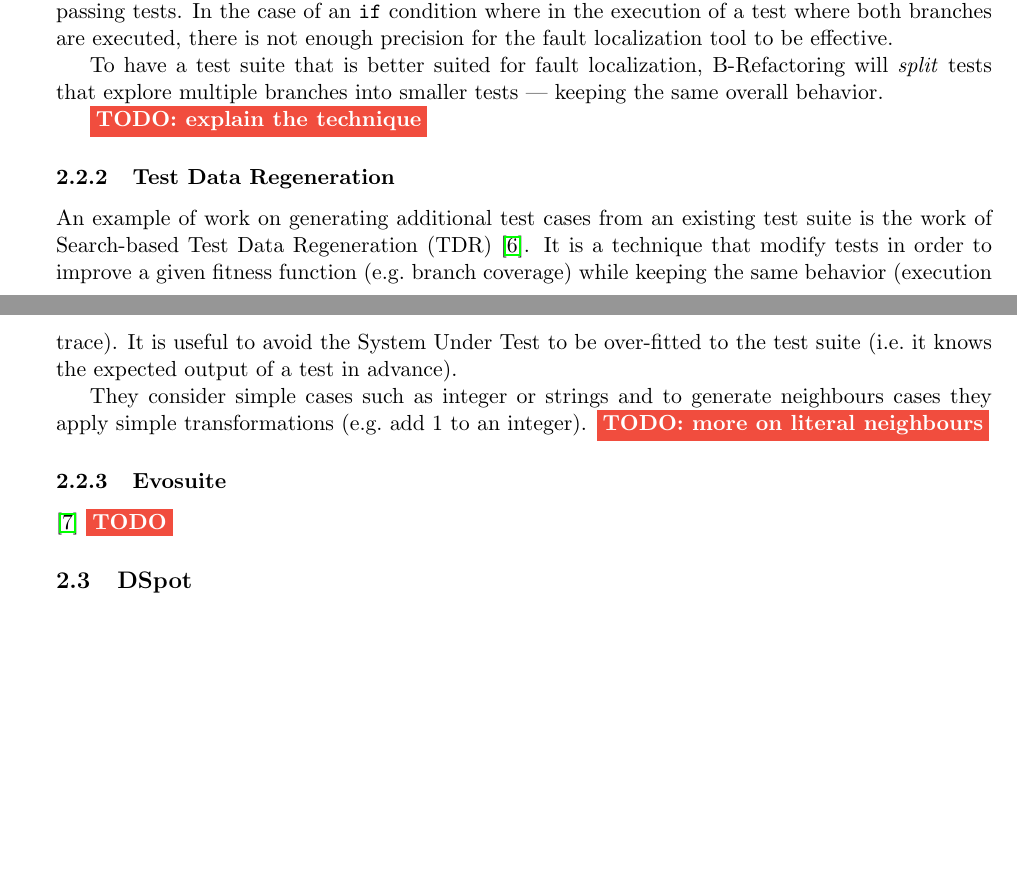
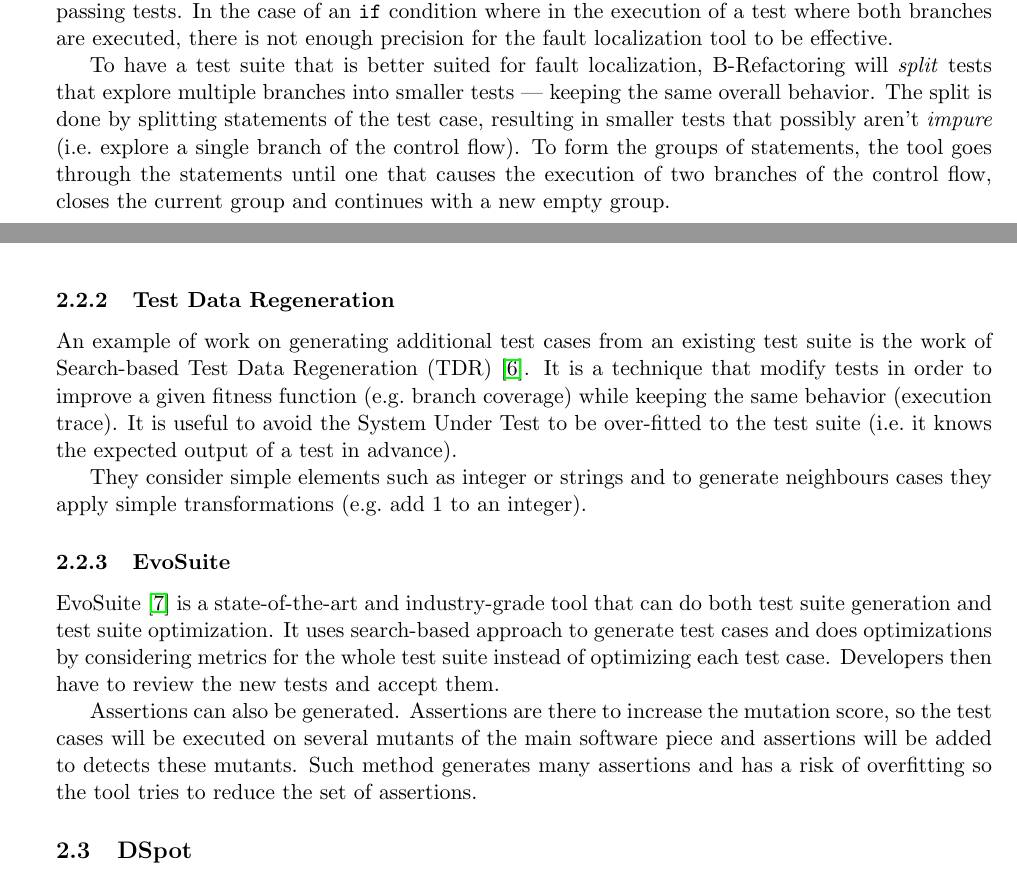
Before and after one commit to sbihel/internship_amplification, a LaTeX document (bibl/main.tex): two parts of pages 6 and 7 of 11, joined at a grey line, cut so that both start at the same text, the shorter picture padded with empty space. Compiled offline with pdfLaTeX.

Commit message:
Work on bibl

```diff
--- a/bibl/main.tex
+++ b/bibl/main.tex
@@ -22,6 +22,7 @@
 
 \newcommand{\dspot}{DSpot\xspace}
 \newcommand{\pitest}{Pitest\xspace}
+\newcommand{\evosuite}{EvoSuite\xspace}
 
 \usepackage{listings}
 \lstset{%
@@ -46,6 +47,8 @@
   tabsize=2                       % sets default tabsize to 2 spaces
 }
 
+\usepackage{ragged2e}
+
 \title{Search-Based Test Amplification}
 
 \author{Simon \textsc{Bihel}}
@@ -90,8 +99,7 @@
 
 % ----- State of the Art
 Different tools have been developed, more or less general in the goal they try to achieve (e.g.\ test more parts, optimize the tests execution).
-This internship will focus on one particular tool called~\dspot{}.
-It is a tool that creates new test cases with the purpose of finding more bugs.
+This internship will focus on one particular tool called~\dspot{}, a tool that creates new test cases with the purpose of finding more bugs.
 
 % ----- Outline
 After explaining the basics of Search-Based Software Testing in Section~\ref{sbse} we will present how it can be used to amplify test suites in Section~\ref{tsa}.
@@ -276,8 +284,8 @@
 
 % ----- How to they do it?
 To have a test suite that is better suited for fault localization, B-Refactoring will \textit{split} tests that explore multiple branches into smaller tests --- keeping the same overall behavior.
-
-\todo{explain the technique}
+The split is done by splitting statements of the test case, resulting in smaller tests that possibly aren't \textit{impure} (i.e.\ explore a single branch of the control flow).
+To form the groups of statements, the tool goes through the statements until one that causes the execution of two branches of the control flow, closes the current group and continues with a new empty group.
 
 \subsubsection{Test Data Regeneration}
 \label{tdr}
@@ -287,13 +295,19 @@
 It is useful to avoid the System Under Test to be over-fitted to the test suite (i.e.\ it knows the expected output of a test in advance).
 
 % ----- How do they do it?
-They consider simple cases such as integer or strings and to generate neighbours cases they apply simple transformations (e.g.\ add 1 to an integer).
-\todo{more on literal neighbours}
+They consider simple elements such as integer or strings and to generate neighbours cases they apply simple transformations (e.g.\ add 1 to an integer).
 
-\subsubsection{Evosuite}
+\subsubsection{EvoSuite}
 \label{evosuite}
-\cite{fraser2011evosuite}
-\todo{}
+% ----- Introduction
+\evosuite{}~\cite{fraser2011evosuite} is a state-of-the-art and industry-grade tool that can do both test suite generation and test suite optimization.
+It uses search-based approach to generate test cases and does optimizations by considering metrics for the whole test suite instead of optimizing each test case.
+Developers then have to review the new tests and accept them.
+
+% ----- Assertion generation
+Assertions can also be generated.
+Assertions are there to increase the mutation score, so the test cases will be executed on several mutants of the main software piece and assertions will be added to detects these mutants.
+Such method generates many assertions and has a risk of overfitting so the tool tries to reduce the set of assertions.
 
 
 \subsection{DSpot}
```
Also changed, not shown: bibl/main.tex (36 more changed lines).
